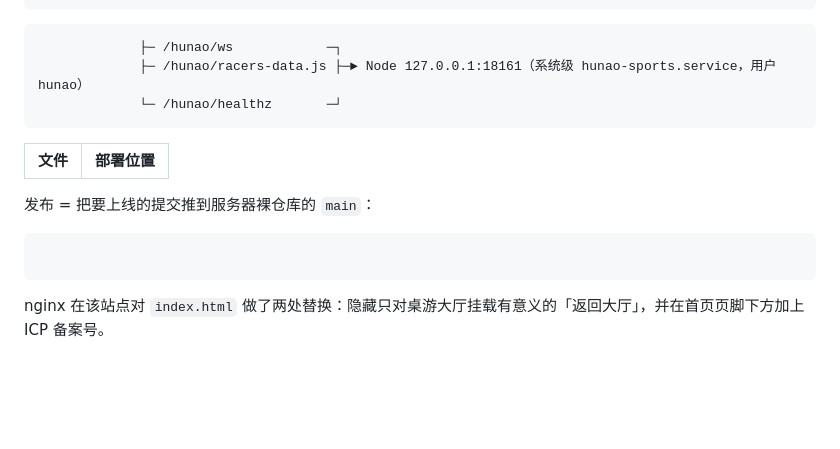
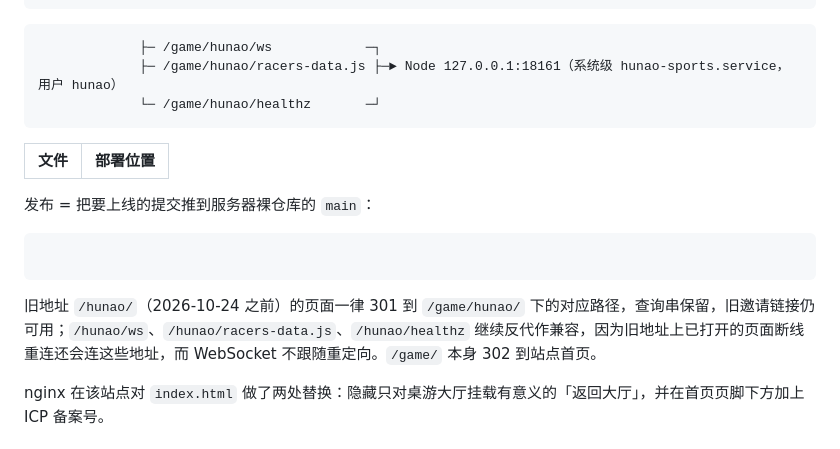
Before and after one commit to relx8947/hunao-sports, a Markdown page: README.md, the part around the change. Rendered like a GitHub page; blank space fills up the shorter version.

Commit message:
deploy: move production site to production site/game/hunao/
Old /hunao/ pages redirect there; old /hunao/ws, racers-data.js and healthz keep proxying for tabs still open at the old address.

Co-Authored-By: Claude <noreply@anthropic.com>

````diff
--- a/README.md
+++ b/README.md
@@ -61,9 +61,9 @@ location /hunao/ {
 
 
 ```
-             ├─ /hunao/ws            ─┐
-             ├─ /hunao/racers-data.js ├─► Node 127.0.0.1:18161（系统级 hunao-sports.service，用户 hunao）
-             └─ /hunao/healthz       ─┘
+             ├─ /game/hunao/ws            ─┐
+             ├─ /game/hunao/racers-data.js ├─► Node 127.0.0.1:18161（系统级 hunao-sports.service，用户 hunao）
+             └─ /game/hunao/healthz       ─┘
 ```
 
 | 文件 | 部署位置 |
@@ -74,6 +74,8 @@ location /hunao/ {
 ```bash
 ```
 
+
+旧地址 `/hunao/`（2026-10-24 之前）的页面一律 301 到 `/game/hunao/` 下的对应路径，查询串保留，旧邀请链接仍可用；`/hunao/ws`、`/hunao/racers-data.js`、`/hunao/healthz` 继续反代作兼容，因为旧地址上已打开的页面断线重连还会连这些地址，而 WebSocket 不跟随重定向。`/game/` 本身 302 到站点首页。
 
 nginx 在该站点对 `index.html` 做了两处替换：隐藏只对桌游大厅挂载有意义的「返回大厅」，并在首页页脚下方加上 ICP 备案号。
 
````
